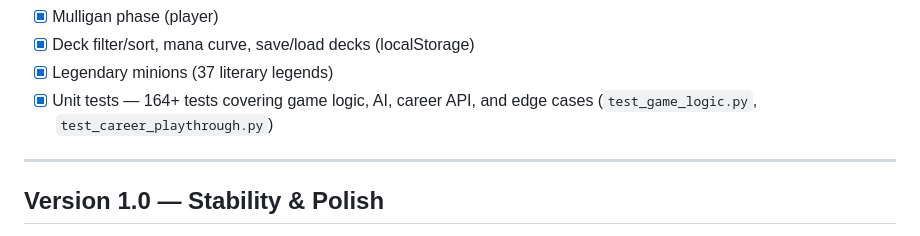
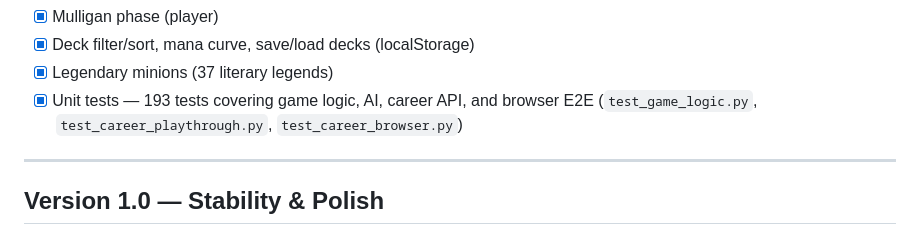
Before and after one commit to awest813/LitStone, a Markdown page: ROADMAP.md, the part around the change. Drawn GitHub-style.

```diff
--- a/ROADMAP.md
+++ b/ROADMAP.md
@@ -26,7 +26,7 @@ The current state of the project establishes the core gameplay loop.
 - [x] Mulligan phase (player)
 - [x] Deck filter/sort, mana curve, save/load decks (localStorage)
 - [x] Legendary minions (37 literary legends)
-- [x] Unit tests — 164+ tests covering game logic, AI, career API, and edge cases (`test_game_logic.py`, `test_career_playthrough.py`)
+- [x] Unit tests — 193 tests covering game logic, AI, career API, and browser E2E (`test_game_logic.py`, `test_career_playthrough.py`, `test_career_browser.py`)
 
 ---
 
```
Also changed, not shown: HEARTHSTONE_LITE_PLAN.md (+3 -3 lines), README.md (+10 -5 lines).
